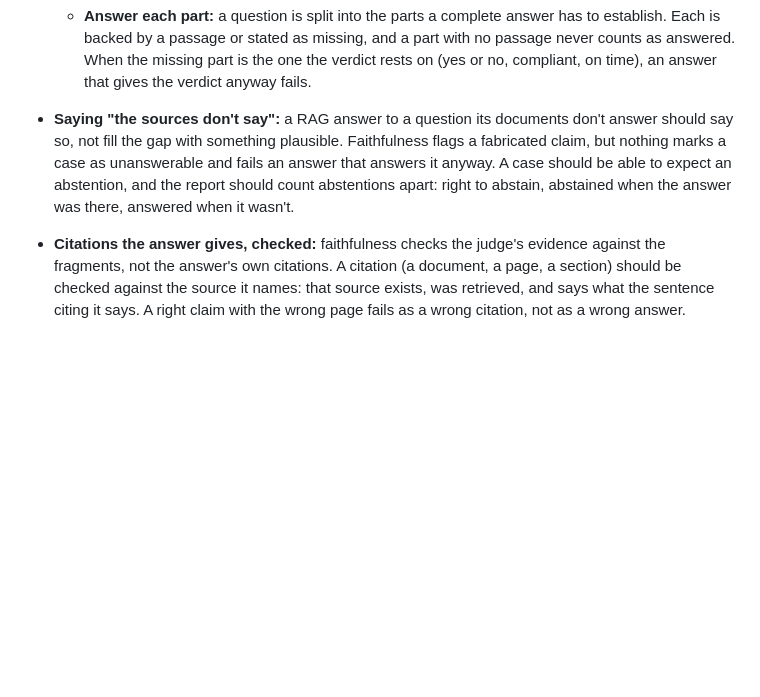
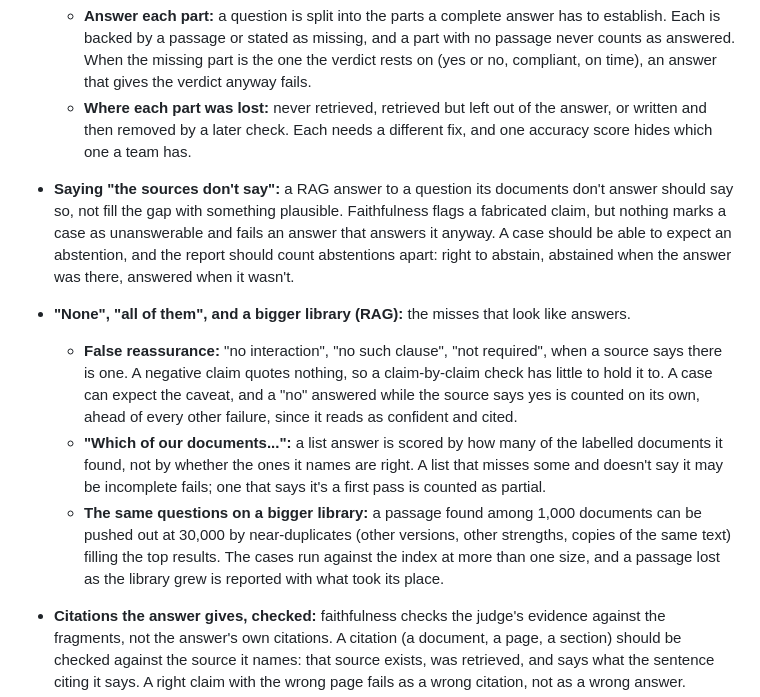
Before and after one commit to actions-marketplace-validations/tap222_assay-evals, a Markdown page: docs/roadmap.md, the part around the change. GitHub-like rendering; blank space fills up the shorter version.

Commit message:
docs(roadmap): RAG evaluation for false reassurance, exhaustive list questions and corpus scale

```diff
--- a/docs/roadmap.md
+++ b/docs/roadmap.md
@@ -521,11 +521,26 @@ User stories: [US-16](user-stories.md#us-16), [US-17](user-stories.md#us-17).
     Each is backed by a passage or stated as missing, and a part with no passage never counts as
     answered. When the missing part is the one the verdict rests on (yes or no, compliant, on
     time), an answer that gives the verdict anyway fails.
+  - **Where each part was lost:** never retrieved, retrieved but left out of the answer, or written
+    and then removed by a later check. Each needs a different fix, and one accuracy score hides
+    which one a team has.
 - **Saying "the sources don't say":** a RAG answer to a question its documents don't answer
   should say so, not fill the gap with something plausible. Faithfulness flags a fabricated
   claim, but nothing marks a case as unanswerable and fails an answer that answers it anyway. A
   case should be able to expect an abstention, and the report should count abstentions apart:
   right to abstain, abstained when the answer was there, answered when it wasn't.
+- **"None", "all of them", and a bigger library (RAG):** the misses that look like answers.
+  - **False reassurance:** "no interaction", "no such clause", "not required", when a source says
+    there is one. A negative claim quotes nothing, so a claim-by-claim check has little to hold it
+    to. A case can expect the caveat, and a "no" answered while the source says yes is counted on
+    its own, ahead of every other failure, since it reads as confident and cited.
+  - **"Which of our documents...":** a list answer is scored by how many of the labelled documents
+    it found, not by whether the ones it names are right. A list that misses some and doesn't say
+    it may be incomplete fails; one that says it's a first pass is counted as partial.
+  - **The same questions on a bigger library:** a passage found among 1,000 documents can be pushed
+    out at 30,000 by near-duplicates (other versions, other strengths, copies of the same text)
+    filling the top results. The cases run against the index at more than one size, and a passage
+    lost as the library grew is reported with what took its place.
 - **Citations the answer gives, checked:** faithfulness checks the judge's evidence against the
   fragments, not the answer's own citations. A citation (a document, a page, a section) should
   be checked against the source it names: that source exists, was retrieved, and says what the
```
